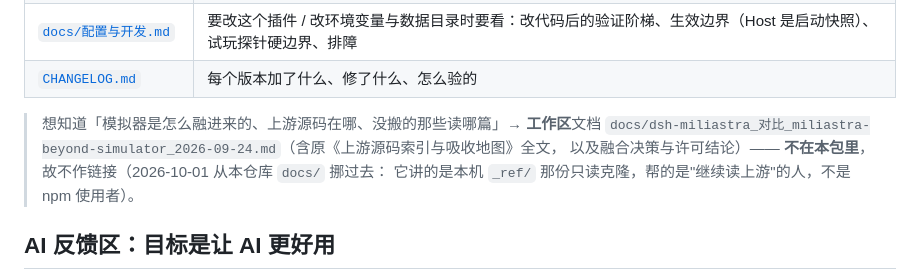
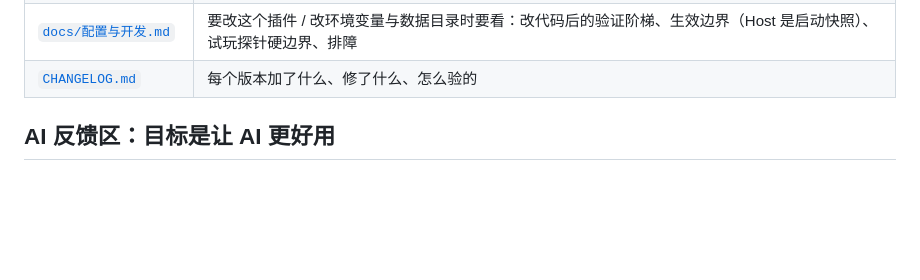
Before and after one commit to LoktLin/dsh-miliastra, a Markdown page: README.md, the part around the change. Drawn GitHub-style; blank space fills up the shorter version.

```diff
--- a/README.md
+++ b/README.md
@@ -115,11 +115,6 @@ dsh plugin --profile web add dsh-miliastra@0.7.2
 | [`docs/配置与开发.md`](docs/配置与开发.md) | 要改这个插件 / 改环境变量与数据目录时要看：改代码后的验证阶梯、生效边界（Host 是启动快照）、试玩探针硬边界、排障 |
 | [`CHANGELOG.md`](CHANGELOG.md) | 每个版本加了什么、修了什么、怎么验的 |
 
-> 想知道「模拟器是怎么融进来的、上游源码在哪、没搬的那些读哪篇」→ **工作区**文档
-> `docs/dsh-miliastra_对比_miliastra-beyond-simulator_2026-09-24.md`（含原《上游源码索引与吸收地图》全文，
-> 以及融合决策与许可结论）—— **不在本包里**，故不作链接（2026-10-01 从本仓库 `docs/` 挪过去：
-> 它讲的是本机 `_ref/` 那份只读克隆，帮的是"继续读上游"的人，不是 npm 使用者）。
-
 <a id="ai-feedback"></a>
 
 ## AI 反馈区：目标是让 AI 更好用
```
Also changed, not shown: docs/功能详解.md (+2 -4 lines).
